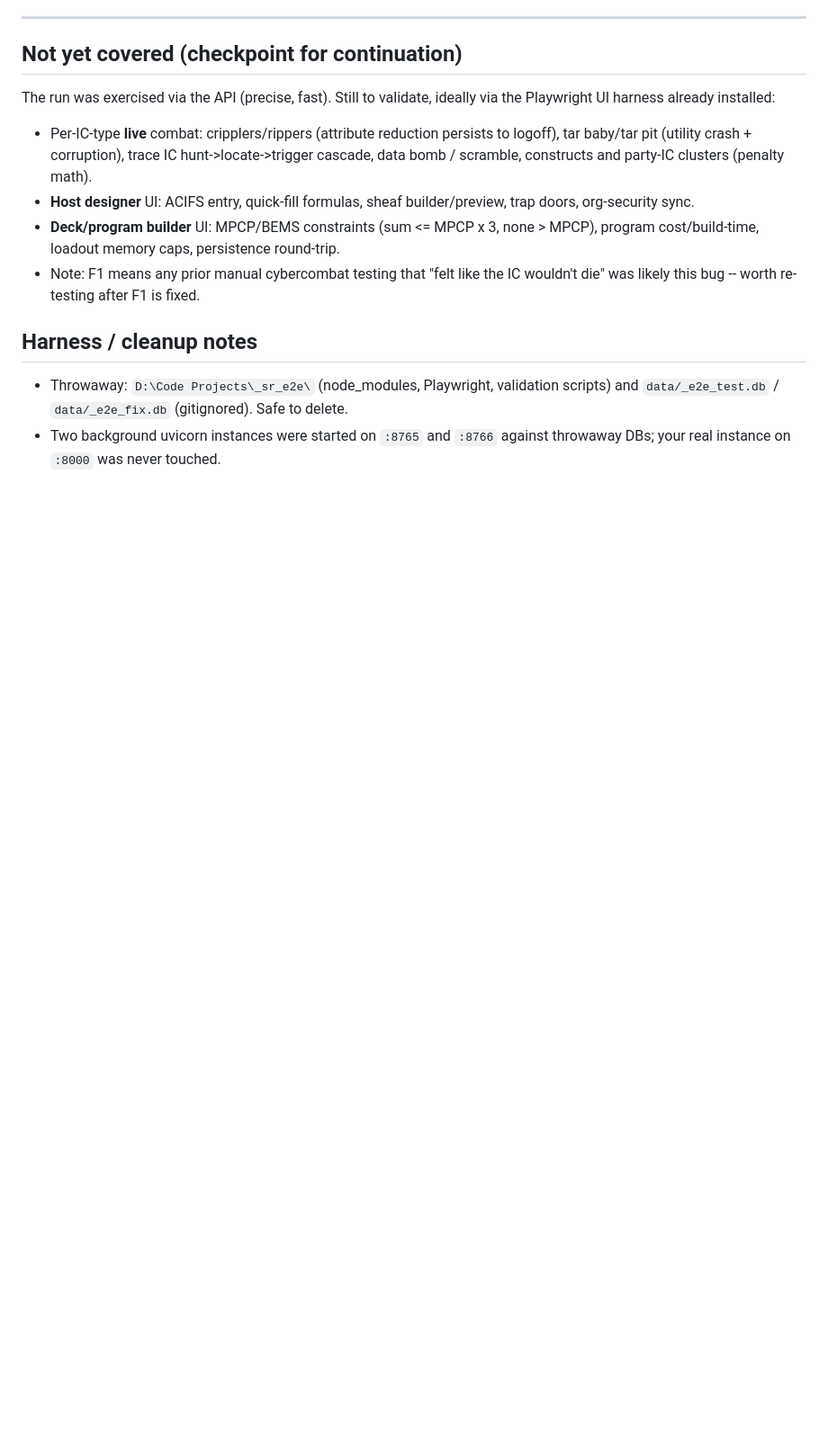
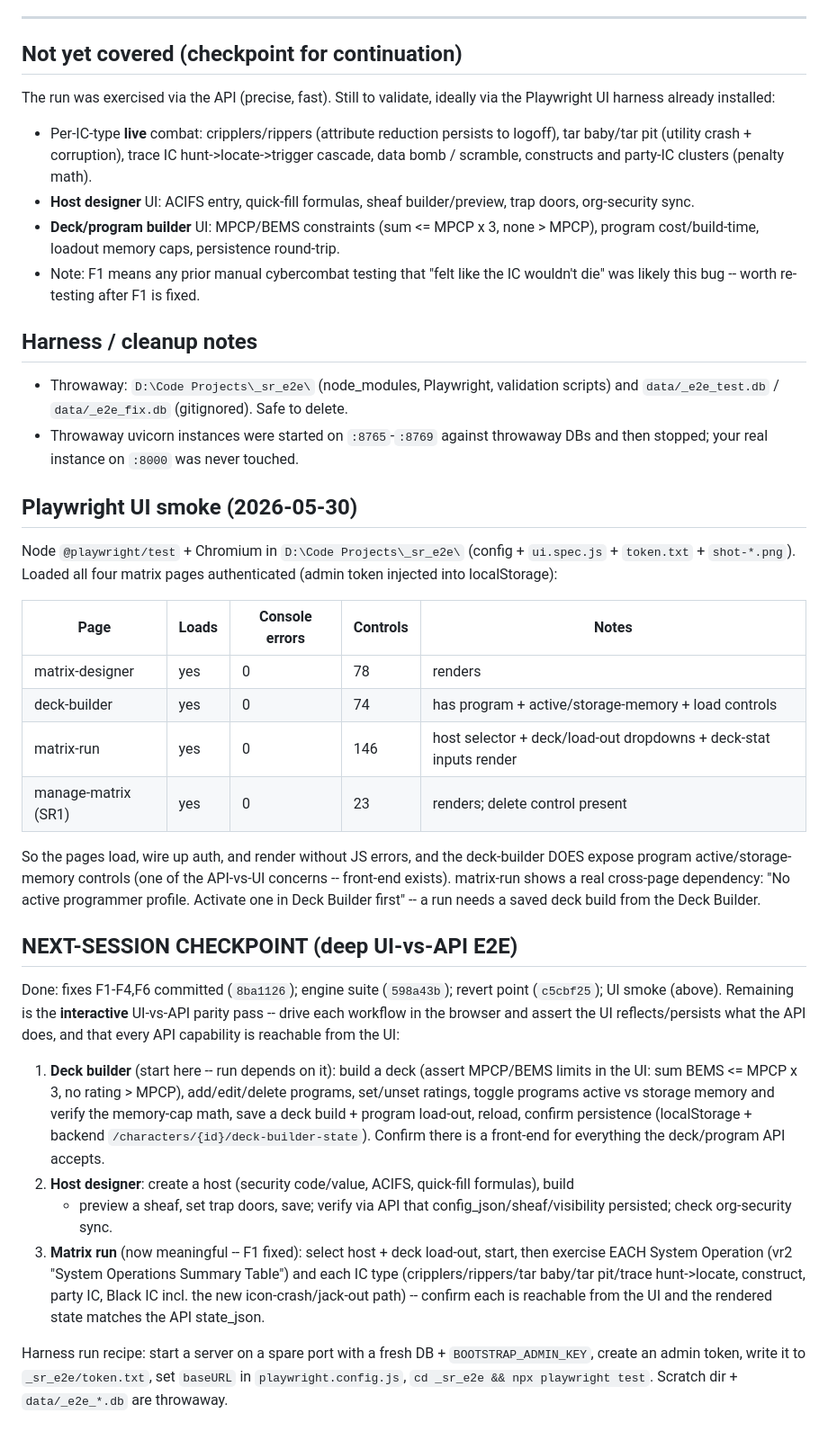
Before and after one commit to chaotic-illusions/shadowrun-world, a Markdown page: docs/matrix2-validation-report.md, the part around the change. Shown at 90% size. Rendered like a GitHub page; blank space fills up the shorter version.

Commit message:
docs(matrix2): record Playwright UI smoke results + next-session E2E checkpoint

```diff
--- a/docs/matrix2-validation-report.md
+++ b/docs/matrix2-validation-report.md
@@ -193,5 +193,50 @@ Playwright UI harness already installed:
 
 - Throwaway: `D:\Code Projects\_sr_e2e\` (node_modules, Playwright, validation scripts) and
   `data/_e2e_test.db` / `data/_e2e_fix.db` (gitignored). Safe to delete.
-- Two background uvicorn instances were started on `:8765` and `:8766` against throwaway DBs;
-  your real instance on `:8000` was never touched.
+- Throwaway uvicorn instances were started on `:8765`-`:8769` against throwaway DBs and then
+  stopped; your real instance on `:8000` was never touched.
+
+## Playwright UI smoke (2026-05-30)
+
+Node `@playwright/test` + Chromium in `D:\Code Projects\_sr_e2e\` (config + `ui.spec.js` +
+`token.txt` + `shot-*.png`). Loaded all four matrix pages authenticated (admin token injected
+into localStorage):
+
+| Page | Loads | Console errors | Controls | Notes |
+|------|-------|----------------|----------|-------|
+| matrix-designer | yes | 0 | 78 | renders |
+| deck-builder | yes | 0 | 74 | has program + active/storage-memory + load controls |
+| matrix-run | yes | 0 | 146 | host selector + deck/load-out dropdowns + deck-stat inputs render |
+| manage-matrix (SR1) | yes | 0 | 23 | renders; delete control present |
+
+So the pages load, wire up auth, and render without JS errors, and the deck-builder DOES
+expose program active/storage-memory controls (one of the API-vs-UI concerns -- front-end
+exists). matrix-run shows a real cross-page dependency: "No active programmer profile.
+Activate one in Deck Builder first" -- a run needs a saved deck build from the Deck Builder.
+
+## NEXT-SESSION CHECKPOINT (deep UI-vs-API E2E)
+
+Done: fixes F1-F4,F6 committed (`8ba1126`); engine suite (`598a43b`); revert point
+(`c5cbf25`); UI smoke (above). Remaining is the **interactive** UI-vs-API parity pass --
+drive each workflow in the browser and assert the UI reflects/persists what the API does,
+and that every API capability is reachable from the UI:
+
+1. **Deck builder** (start here -- run depends on it): build a deck (assert MPCP/BEMS limits
+   in the UI: sum BEMS <= MPCP x 3, no rating > MPCP), add/edit/delete programs, set/unset
+   ratings, toggle programs active vs storage memory and verify the memory-cap math, save a
+   deck build + program load-out, reload, confirm persistence (localStorage + backend
+   `/characters/{id}/deck-builder-state`). Confirm there is a front-end for everything the
+   deck/program API accepts.
+2. **Host designer**: create a host (security code/value, ACIFS, quick-fill formulas), build
+   + preview a sheaf, set trap doors, save; verify via API that config_json/sheaf/visibility
+   persisted; check org-security sync.
+3. **Matrix run** (now meaningful -- F1 fixed): select host + deck load-out, start, then
+   exercise EACH System Operation (vr2 "System Operations Summary Table") and each IC type
+   (cripplers/rippers/tar baby/tar pit/trace hunt->locate, construct, party IC, Black IC
+   incl. the new icon-crash/jack-out path) -- confirm each is reachable from the UI and the
+   rendered state matches the API state_json.
+
+Harness run recipe: start a server on a spare port with a fresh DB + `BOOTSTRAP_ADMIN_KEY`,
+create an admin token, write it to `_sr_e2e/token.txt`, set `baseURL` in
+`playwright.config.js`, `cd _sr_e2e && npx playwright test`. Scratch dir + `data/_e2e_*.db`
+are throwaway.
```
